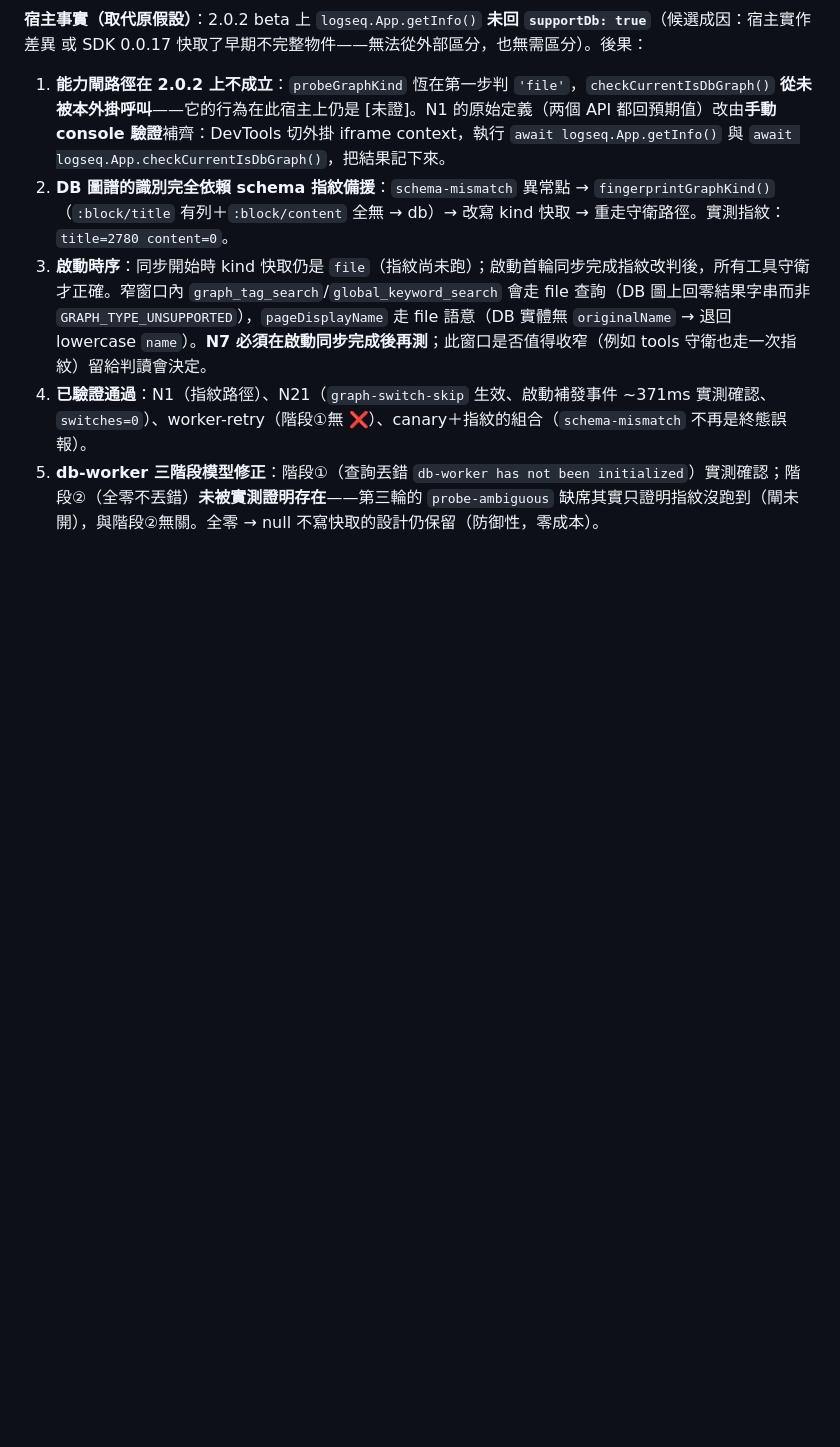
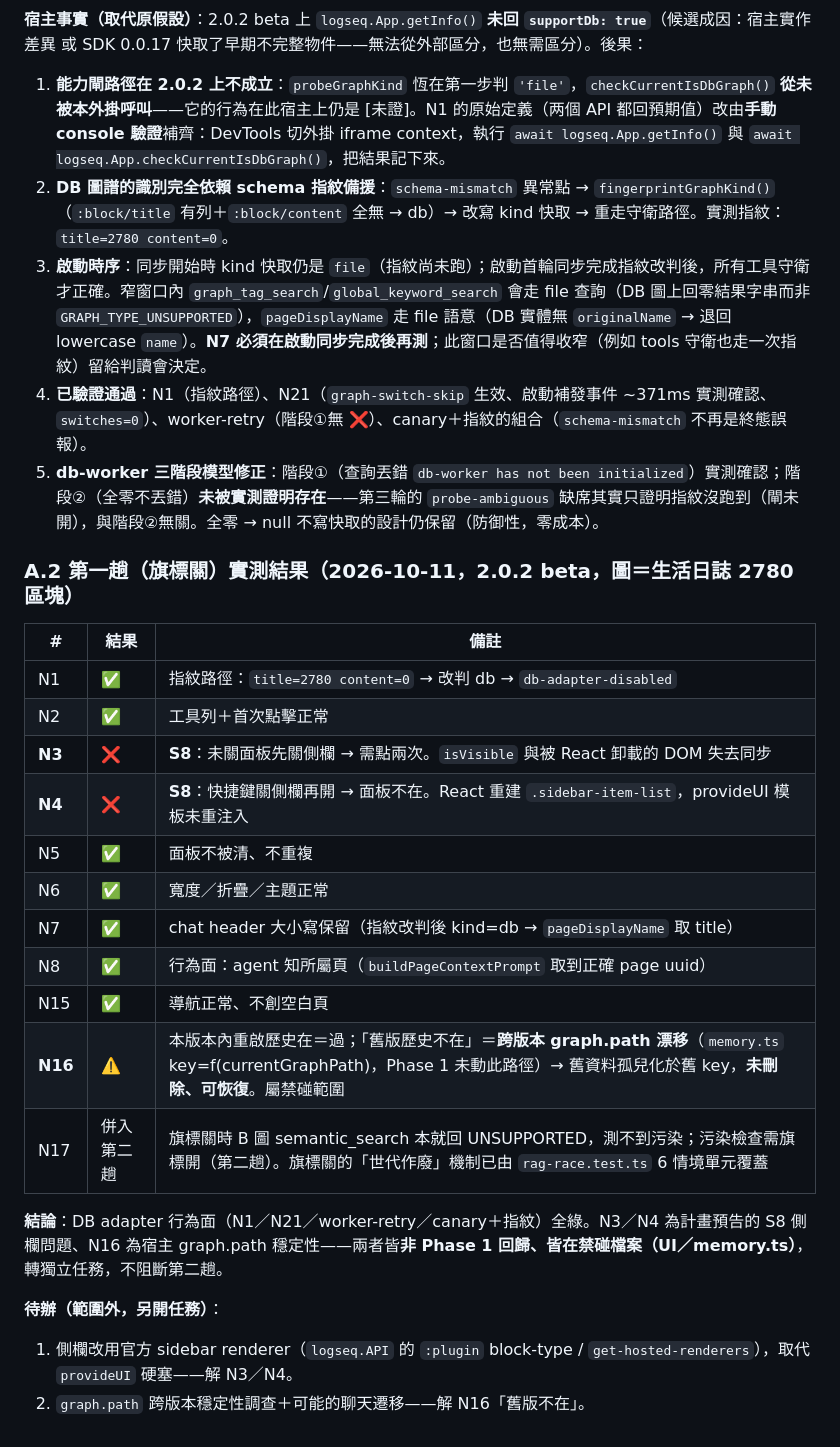
Before and after one commit to hhs456/logseq-impeller-ai, a Markdown page: .kilo/plans/phase1-graphadapter-impl-plan.md, the part around the change. Rendered like a GitHub page; blank space fills up the shorter version.

Commit message:
docs(plan): appendix A.2 - trip-1 (flag off) results; N3/N4=S8 deferred, N16=graph.path drift not Phase 1, N17 folds to trip 2

```diff
--- a/.kilo/plans/phase1-graphadapter-impl-plan.md
+++ b/.kilo/plans/phase1-graphadapter-impl-plan.md
@@ -159,3 +159,25 @@ nightly 保留單一用途：beta 測出問題時，確認是否已在上游修
 3. **啟動時序**：同步開始時 kind 快取仍是 `file`（指紋尚未跑）；啟動首輪同步完成指紋改判後，所有工具守衛才正確。窄窗口內 `graph_tag_search`/`global_keyword_search` 會走 file 查詢（DB 圖上回零結果字串而非 `GRAPH_TYPE_UNSUPPORTED`），`pageDisplayName` 走 file 語意（DB 實體無 `originalName` → 退回 lowercase `name`）。**N7 必須在啟動同步完成後再測**；此窗口是否值得收窄（例如 tools 守衛也走一次指紋）留給判讀會決定。
 4. **已驗證通過**：N1（指紋路徑）、N21（`graph-switch-skip` 生效、啟動補發事件 ~371ms 實測確認、`switches=0`）、worker-retry（階段①無 ❌）、canary＋指紋的組合（`schema-mismatch` 不再是終態誤報）。
 5. **db-worker 三階段模型修正**：階段①（查詢丟錯 `db-worker has not been initialized`）實測確認；階段②（全零不丟錯）**未被實測證明存在**——第三輪的 `probe-ambiguous` 缺席其實只證明指紋沒跑到（閘未開），與階段②無關。全零 → null 不寫快取的設計仍保留（防御性，零成本）。
+
+### A.2 第一趟（旗標關）實測結果（2026-10-11，2.0.2 beta，圖＝生活日誌 2780 區塊）
+
+| # | 結果 | 備註 |
+|---|---|---|
+| N1 | ✅ | 指紋路徑：`title=2780 content=0` → 改判 db → `db-adapter-disabled` |
+| N2 | ✅ | 工具列＋首次點擊正常 |
+| **N3** | ❌ | **S8**：未關面板先關側欄 → 需點兩次。`isVisible` 與被 React 卸載的 DOM 失去同步 |
+| **N4** | ❌ | **S8**：快捷鍵關側欄再開 → 面板不在。React 重建 `.sidebar-item-list`，provideUI 模板未重注入 |
+| N5 | ✅ | 面板不被清、不重複 |
+| N6 | ✅ | 寬度／折疊／主題正常 |
+| N7 | ✅ | chat header 大小寫保留（指紋改判後 kind=db → `pageDisplayName` 取 title） |
+| N8 | ✅ | 行為面：agent 知所屬頁（`buildPageContextPrompt` 取到正確 page uuid） |
+| N15 | ✅ | 導航正常、不創空白頁 |
+| **N16** | ⚠️ | 本版本內重啟歷史在＝過；「舊版歷史不在」＝**跨版本 graph.path 漂移**（`memory.ts` key=f(currentGraphPath)，Phase 1 未動此路徑）→ 舊資料孤兒化於舊 key，**未刪除、可恢復**。屬禁碰範圍 |
+| N17 | 併入第二趟 | 旗標關時 B 圖 semantic_search 本就回 UNSUPPORTED，測不到污染；污染檢查需旗標開（第二趟）。旗標關的「世代作廢」機制已由 `rag-race.test.ts` 6 情境單元覆蓋 |
+
+**結論**：DB adapter 行為面（N1／N21／worker-retry／canary＋指紋）全綠。N3／N4 為計畫預告的 S8 側欄問題、N16 為宿主 graph.path 穩定性——兩者皆**非 Phase 1 回歸、皆在禁碰檔案（UI／memory.ts）**，轉獨立任務，不阻斷第二趟。
+
+**待辦（範圍外，另開任務）**：
+1. 側欄改用官方 sidebar renderer（`logseq.API` 的 `:plugin` block-type / `get-hosted-renderers`），取代 `provideUI` 硬塞——解 N3／N4。
+2. `graph.path` 跨版本穩定性調查＋可能的聊天遷移——解 N16「舊版不在」。
```
